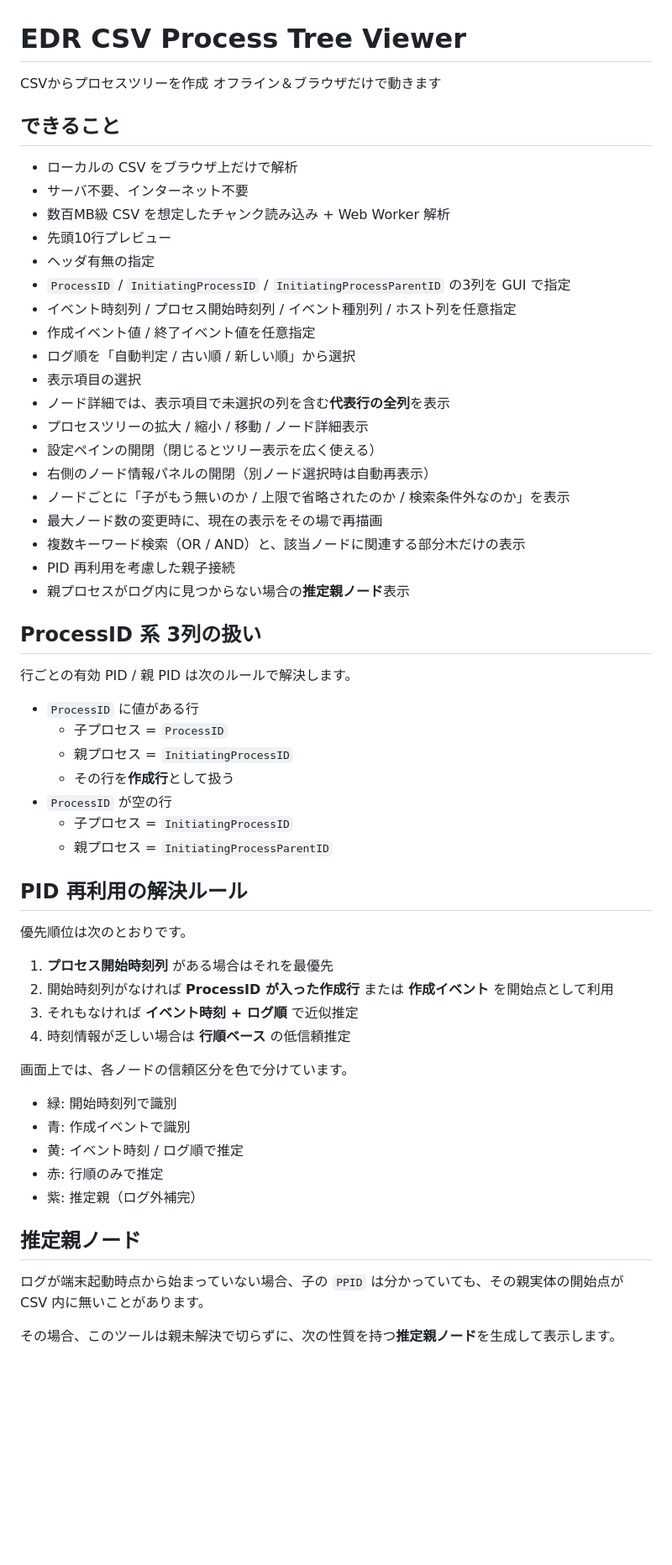
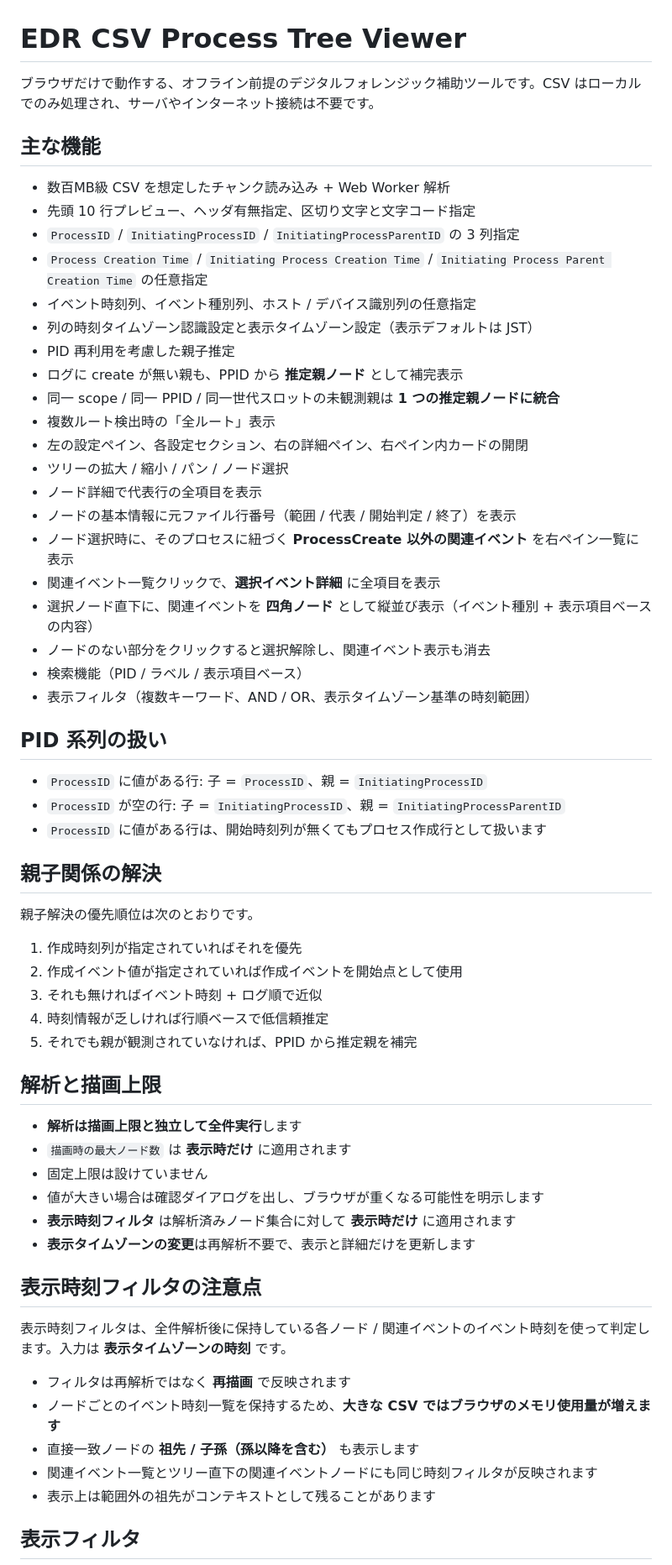
Before and after one commit to mizobuchi/ProcessTreeView, a Markdown page: README.md, the part around one of its changes. Shown at 84% size. GitHub-like rendering; blank space fills up the shorter version.

```diff
--- a/README.md
+++ b/README.md
@@ -1,62 +1,64 @@
 # EDR CSV Process Tree Viewer
 
-CSVからプロセスツリーを作成
-オフライン＆ブラウザだけで動きます
+ブラウザだけで動作する、オフライン前提のデジタルフォレンジック補助ツールです。CSV はローカルでのみ処理され、サーバやインターネット接続は不要です。
 
-## できること
+## 主な機能
 
-- ローカルの CSV をブラウザ上だけで解析
-- サーバ不要、インターネット不要
 - 数百MB級 CSV を想定したチャンク読み込み + Web Worker 解析
-- 先頭10行プレビュー
-- ヘッダ有無の指定
-- `ProcessID` / `InitiatingProcessID` / `InitiatingProcessParentID` の3列を GUI で指定
-- イベント時刻列 / プロセス開始時刻列 / イベント種別列 / ホスト列を任意指定
-- 作成イベント値 / 終了イベント値を任意指定
-- ログ順を「自動判定 / 古い順 / 新しい順」から選択
-- 表示項目の選択
-- ノード詳細では、表示項目で未選択の列を含む**代表行の全列**を表示
-- プロセスツリーの拡大 / 縮小 / 移動 / ノード詳細表示
-- 設定ペインの開閉（閉じるとツリー表示を広く使える）
-- 右側のノード情報パネルの開閉（別ノード選択時は自動再表示）
-- ノードごとに「子がもう無いのか / 上限で省略されたのか / 検索条件外なのか」を表示
-- 最大ノード数の変更時に、現在の表示をその場で再描画
-- 複数キーワード検索（OR / AND）と、該当ノードに関連する部分木だけの表示
-- PID 再利用を考慮した親子接続
-- 親プロセスがログ内に見つからない場合の**推定親ノード**表示
+- 先頭 10 行プレビュー、ヘッダ有無指定、区切り文字と文字コード指定
+- `ProcessID` / `InitiatingProcessID` / `InitiatingProcessParentID` の 3 列指定
+- `Process Creation Time` / `Initiating Process Creation Time` / `Initiating Process Parent Creation Time` の任意指定
+- イベント時刻列、イベント種別列、ホスト / デバイス識別列の任意指定
+- 列の時刻タイムゾーン認識設定と表示タイムゾーン設定（表示デフォルトは JST）
+- PID 再利用を考慮した親子推定
+- ログに create が無い親も、PPID から **推定親ノード** として補完表示
+- 同一 scope / 同一 PPID / 同一世代スロットの未観測親は **1 つの推定親ノードに統合**
+- 複数ルート検出時の「全ルート」表示
+- 左の設定ペイン、各設定セクション、右の詳細ペイン、右ペイン内カードの開閉
+- ツリーの拡大 / 縮小 / パン / ノード選択
+- ノード詳細で代表行の全項目を表示
+- ノードの基本情報に元ファイル行番号（範囲 / 代表 / 開始判定 / 終了）を表示
+- ノード選択時に、そのプロセスに紐づく **ProcessCreate 以外の関連イベント** を右ペイン一覧に表示
+- 関連イベント一覧クリックで、**選択イベント詳細** に全項目を表示
+- 選択ノード直下に、関連イベントを **四角ノード** として縦並び表示（イベント種別 + 表示項目ベースの内容）
+- ノードのない部分をクリックすると選択解除し、関連イベント表示も消去
+- 検索機能（PID / ラベル / 表示項目ベース）
+- 表示フィルタ（複数キーワード、AND / OR、表示タイムゾーン基準の時刻範囲）
 
-## ProcessID 系 3列の扱い
+## PID 系列の扱い
 
-行ごとの有効 PID / 親 PID は次のルールで解決します。
+- `ProcessID` に値がある行: 子 = `ProcessID`、親 = `InitiatingProcessID`
+- `ProcessID` が空の行: 子 = `InitiatingProcessID`、親 = `InitiatingProcessParentID`
+- `ProcessID` に値がある行は、開始時刻列が無くてもプロセス作成行として扱います
 
-- `ProcessID` に値がある行
-  - 子プロセス = `ProcessID`
-  - 親プロセス = `InitiatingProcessID`
-  - その行を**作成行**として扱う
-- `ProcessID` が空の行
-  - 子プロセス = `InitiatingProcessID`
-  - 親プロセス = `InitiatingProcessParentID`
+## 親子関係の解決
 
-## PID 再利用の解決ルール
+親子解決の優先順位は次のとおりです。
 
-優先順位は次のとおりです。
+1. 作成時刻列が指定されていればそれを優先
+2. 作成イベント値が指定されていれば作成イベントを開始点として使用
+3. それも無ければイベント時刻 + ログ順で近似
+4. 時刻情報が乏しければ行順ベースで低信頼推定
+5. それでも親が観測されていなければ、PPID から推定親を補完
 
-1. **プロセス開始時刻列** がある場合はそれを最優先
-2. 開始時刻列がなければ **ProcessID が入った作成行** または **作成イベント** を開始点として利用
-3. それもなければ **イベント時刻 + ログ順** で近似推定
-4. 時刻情報が乏しい場合は **行順ベース** の低信頼推定
+## 解析と描画上限
 
-画面上では、各ノードの信頼区分を色で分けています。
+- **解析は描画上限と独立して全件実行**します
+- `描画時の最大ノード数` は **表示時だけ** に適用されます
+- 固定上限は設けていません
+- 値が大きい場合は確認ダイアログを出し、ブラウザが重くなる可能性を明示します
+- **表示時刻フィルタ** は解析済みノード集合に対して **表示時だけ** に適用されます
+- **表示タイムゾーンの変更**は再解析不要で、表示と詳細だけを更新します
 
-- 緑: 開始時刻列で識別
-- 青: 作成イベントで識別
-- 黄: イベント時刻 / ログ順で推定
-- 赤: 行順のみで推定
-- 紫: 推定親（ログ外補完）
+## 表示時刻フィルタの注意点
 
-## 推定親ノード
+表示時刻フィルタは、全件解析後に保持している各ノード / 関連イベントのイベント時刻を使って判定します。入力は **表示タイムゾーンの時刻** です。
 
-ログが端末起動時点から始まっていない場合、子の `PPID` は分かっていても、その親実体の開始点が CSV 内に無いことがあります。
+- フィルタは再解析ではなく **再描画** で反映されます
+- ノードごとのイベント時刻一覧を保持するため、**大きな CSV ではブラウザのメモリ使用量が増えます**
+- 直接一致ノードの **祖先 / 子孫（孫以降を含む）** も表示します
+- 関連イベント一覧とツリー直下の関連イベントノードにも同じ時刻フィルタが反映されます
+- 表示上は範囲外の祖先がコンテキストとして残ることがあります
 
-その場合、このツールは親未解決で切らずに、次の性質を持つ**推定親ノード**を生成して表示します。
+## 表示フィルタ
 
```
Also changed, not shown: other parts of README.md (+40 -28 lines).
